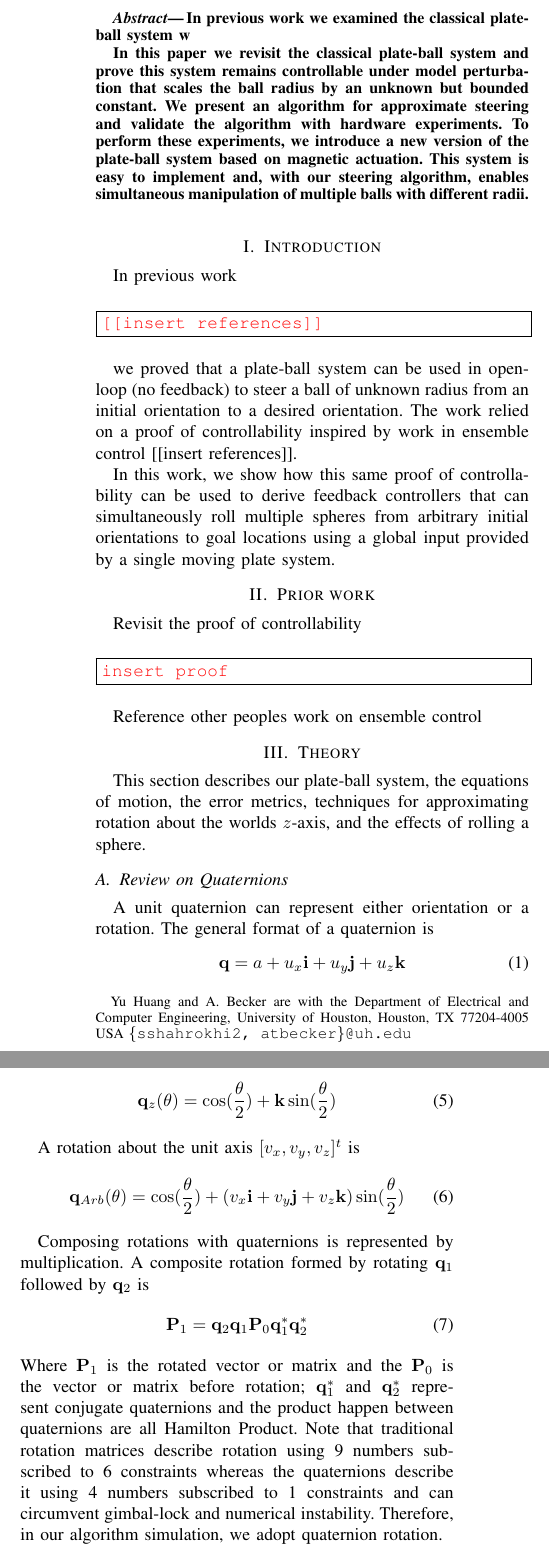
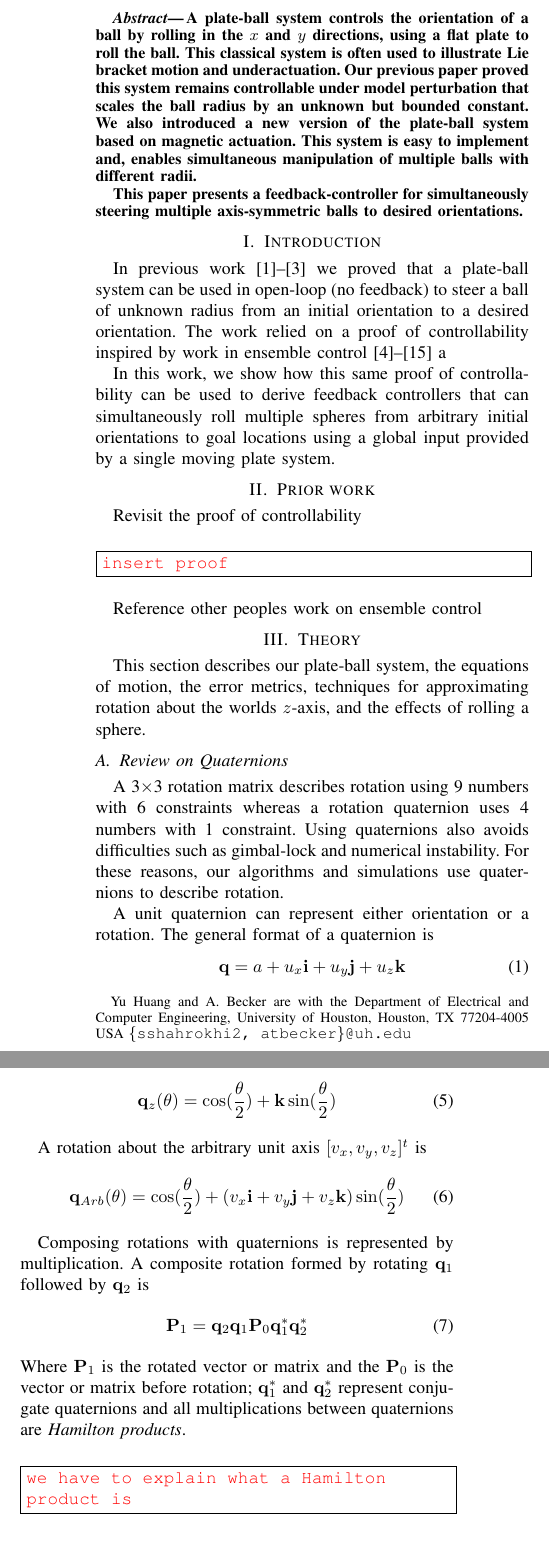
Before and after one commit to aabecker/sphereRolling, a LaTeX paper (Case2016feedbackSphereControl/FeedbackControlSpheres.tex): two parts of the columns of page 1 of 10, joined at a grey line, cut at the place of the change. Compiled offline with pdfLaTeX.

Commit message:
Added references and worked on grammar
for sections 1 and 2

```diff
--- a/Case2016feedbackSphereControl/FeedbackControlSpheres.tex
+++ b/Case2016feedbackSphereControl/FeedbackControlSpheres.tex
@@ -135,10 +135,10 @@ Feedback Control of Multiple Balls using One Plate-Ball System
 
 
 \begin{abstract}
-In previous work we examined  the classical plate-ball system w
+A plate-ball system controls the orientation of a ball by rolling in the  $x$ and $y$ directions, using a flat plate to roll the ball. This classical system is often used to illustrate Lie bracket motion and underactuation. Our previous paper proved this system remains controllable under model perturbation that scales the ball radius by an unknown but bounded constant.  We also introduced a new version of the plate-ball system based on magnetic actuation.  This system is easy to implement and, enables simultaneous manipulation of multiple balls with different radii.
 
-In this paper we revisit the classical plate-ball system and prove this system remains controllable under model perturbation that scales the ball radius by an unknown but bounded constant.
-We present an algorithm for approximate steering and validate the algorithm with hardware experiments. To perform these experiments, we introduce a new version of the plate-ball system based on magnetic actuation.  This system is easy to implement and, with our steering algorithm, enables simultaneous manipulation of multiple balls with different radii.
+This paper presents a feedback-controller for simultaneously steering multiple axis-symmetric balls to desired orientations.
+%We present an algorithm for approximate steering and validate the algorithm with hardware experiments. To perform these experiments, we introduce a new version of the plate-ball system based on magnetic actuation.  This system is easy to implement and, with our steering algorithm, enables simultaneous manipulation of multiple balls with different radii.
 \end {abstract}
 
 
@@ -151,7 +151,7 @@ We present an algorithm for approximate steering and validate the algorithm with
 
 
 
-In previous work \todo{ [[insert references]] }we proved that a plate-ball system can be used in open-loop (no feedback) to steer a ball of unknown radius from an initial orientation to a desired orientation.  The work relied on a proof of controllability inspired by work in ensemble control [[insert references]].
+In previous work \cite{Becker2012b,Becker2012a,Becker2012j} we proved that a plate-ball system can be used in open-loop (no feedback) to steer a ball of unknown radius from an initial orientation to a desired orientation.  The work relied on a proof of controllability inspired by work in ensemble control~\cite{Brockett1999,Khaneja2000,Li2006,Li2006a,Li2006b,Li2007,Li2009,Li2009a,Li2011,Ruths2011,Ruths2011a,Das2015Broadcast} a
 
 In this work, we show how this same proof of controllability can be used to derive feedback controllers that can simultaneously roll multiple spheres from arbitrary initial orientations to goal locations using a global input provided by a single moving plate system.
 
@@ -175,11 +175,16 @@ This section describes our plate-ball system, the equations of motion, the error
 
 \subsection{Review on Quaternions}
 
+A 3$\times$3 rotation matrix describes rotation using 9 numbers with 6 constraints whereas a rotation quaternion uses 4 numbers with 1 constraint.  Using quaternions also avoids difficulties such as gimbal-lock and numerical instability. For these reasons, our algorithms and simulations use quaternions to describe rotation.
+
+
 A unit quaternion can represent either orientation or a rotation.  The general format of a quaternion is
 \begin{align}
 {\bf q} = a+u_x{\bf i}+u_y{\bf j}+u_z{\bf k}\label{eq:Quaternion}
 \end{align}
-where those numbers $a,u_x,u_y,u_z$ are all real numbers, and the part $a$ is defined as the scalar part of the quaternion and $u_x{\bf i}+u_y{\bf j}+u_z{\bf k}$ is defined as the vector part of the quaternion, which can denote an arbitrary vector in the $R^3$ space. For the purpose to using quaternions to express the rotation in $R^3$ space, all quaternions we use must be unit quaternions. Therefore, \eqref{eq:Quaternion} can represent a rotation only if $\sqrt{a^2+u_x^2+u_y^2+u_z^2}=1$.
+where $a,u_x,u_y,u_z$ are all real numbers.  $a$ is defined as the \emph{scalar part} of the quaternion and $u_x{\bf i}+u_y{\bf j}+u_z{\bf k}$ is defined as the vector part of the quaternion, which can denote an arbitrary vector in $\R^3$ space.
+
+For the purpose to using quaternions to express the rotation in $\R^3$ space, all quaternions we use must be unit quaternions. Therefore, \eqref{eq:Quaternion} can represent a rotation only if $\sqrt{a^2+u_x^2+u_y^2+u_z^2}=1$.
 similar to Euler Formula of complex numbers, the Euler Formula also applies to quaternions:
 \begin{align}
 e^{\frac{\theta}{2} (u_x{\bf i}+u_y{\bf j}+u_z{\bf k})}=\cos(\frac{\theta}{2})+(u_x{\bf i}+u_y{\bf j}+u_z{\bf k})\sin(\frac{\theta}{2})\label{eq:quaternionsEuler}
@@ -200,7 +205,7 @@ A rotation about the world $z$-axis is
 {\bf q}_z(\theta) = \cos( \frac{\theta}{2})+{\bf k}\sin(\frac{\theta}{2}) \label{eq:QuaternionZaxis}
 \end{align}
 
-A rotation about the unit axis $[v_x,v_y,v_z]^t$ is
+A rotation about the arbitrary unit axis $[v_x,v_y,v_z]^t$ is
 \begin{align}
 {\bf q}_{Arb}(\theta) = \cos( \frac{\theta}{2})+(v_x{\bf i}+v_y{\bf j}+v_z{\bf k})\sin(\frac{\theta}{2}) \label{eq:QuaternionUnitaxis}
 \end{align}
@@ -209,8 +214,9 @@ Composing rotations with quaternions is represented by multiplication.  A compos
 \begin{align}
 {\bf P}_1={\bf q}_2{\bf q}_1{\bf P}_0{\bf q}_1^*{\bf q}_2^*
 \end{align}
-Where ${\bf P}_1$ is the rotated vector or matrix and the ${\bf P}_0$ is the vector or matrix before rotation; ${\bf q}_1^*$ and ${\bf q}_2^*$ represent conjugate quaternions and the product happen between quaternions are all Hamilton Product.
-Note that traditional rotation matrices describe rotation using 9 numbers subscribed to 6 constraints whereas the quaternions describe it using 4 numbers subscribed to 1 constraints and can circumvent gimbal-lock and numerical instability. Therefore, in our algorithm simulation, we adopt quaternion rotation.
+Where ${\bf P}_1$ is the rotated vector or matrix and the ${\bf P}_0$ is the vector or matrix before rotation; ${\bf q}_1^*$ and ${\bf q}_2^*$ represent conjugate quaternions and all multiplications between quaternions are \emph{Hamilton products}.
+\todo{we have to explain what a Hamilton product is}
+
 
 
 
```
Also changed, not shown: Case2016feedbackSphereControl/FeedbackControlSpheres.bbl, Case2016feedbackSphereControl/FeedbackControlSpheres.pdf, 3 other files.
